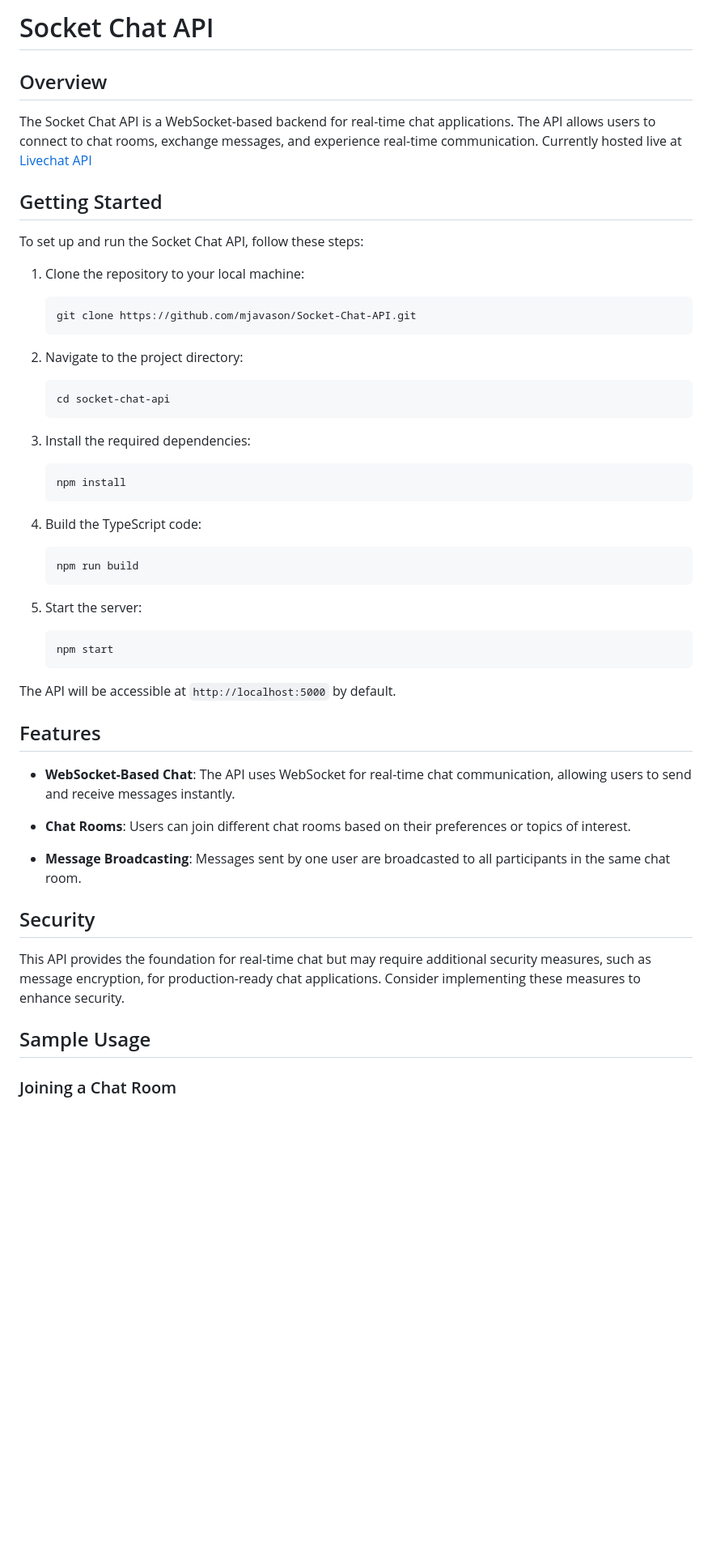
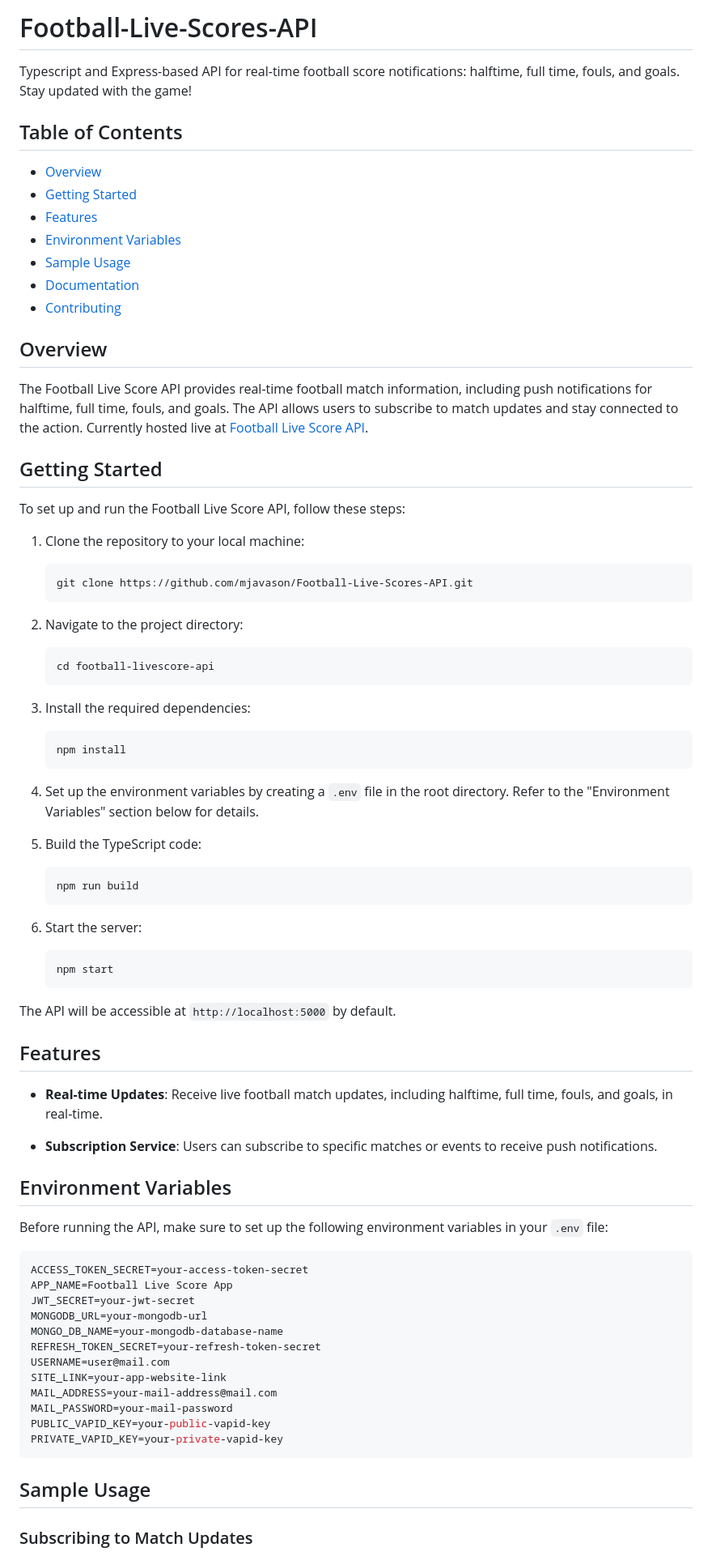
Before and after one commit to mjavason/Socket-Chat-API, a Markdown page: readme.md, the part around one of its changes. Shown at 81% size. Rendered like a GitHub page; blank space fills up the shorter version.

````diff
--- a/readme.md
+++ b/readme.md
@@ -1,23 +1,34 @@
-# Socket Chat API
+
+# Football-Live-Scores-API
+Typescript and Express-based API for real-time football score notifications: halftime, full time, fouls, and goals. Stay updated with the game!
+
+## Table of Contents
+- [Overview](#overview)
+- [Getting Started](#getting-started)
+- [Features](#features)
+- [Environment Variables](#environment-variables)
+- [Sample Usage](#sample-usage)
+- [Documentation](#documentation)
+- [Contributing](#contributing)
 
 ## Overview
 
-The Socket Chat API is a WebSocket-based backend for real-time chat applications.  The API allows users to connect to chat rooms, exchange messages, and experience real-time communication. Currently hosted live at [Livechat API](https://socket-chat-wd2a.onrender.com)
+The Football Live Score API provides real-time football match information, including push notifications for halftime, full time, fouls, and goals. The API allows users to subscribe to match updates and stay connected to the action. Currently hosted live at [Football Live Score API](https://football-livescore.onrender.com).
 
 ## Getting Started
 
-To set up and run the Socket Chat API, follow these steps:
+To set up and run the Football Live Score API, follow these steps:
 
 1. Clone the repository to your local machine:
 
    ```shell
-   git clone https://github.com/mjavason/Socket-Chat-API.git
+   git clone https://github.com/mjavason/Football-Live-Scores-API.git
    ```
 
 2. Navigate to the project directory:
 
    ```shell
-   cd socket-chat-api
+   cd football-livescore-api
    ```
 
 3. Install the required dependencies:
@@ -26,13 +37,15 @@ To set up and run the Socket Chat API, follow these steps:
    npm install
    ```
 
-4. Build the TypeScript code:
+4. Set up the environment variables by creating a `.env` file in the root directory. Refer to the "Environment Variables" section below for details.
+
+5. Build the TypeScript code:
 
    ```shell
    npm run build
    ```
 
-5. Start the server:
+6. Start the server:
 
    ```shell
    npm start
@@ -42,17 +55,30 @@ The API will be accessible at `http://localhost:5000` by default.
 
 ## Features
 
-- **WebSocket-Based Chat**: The API uses WebSocket for real-time chat communication, allowing users to send and receive messages instantly.
+- **Real-time Updates**: Receive live football match updates, including halftime, full time, fouls, and goals, in real-time.
 
-- **Chat Rooms**: Users can join different chat rooms based on their preferences or topics of interest.
+- **Subscription Service**: Users can subscribe to specific matches or events to receive push notifications.
 
-- **Message Broadcasting**: Messages sent by one user are broadcasted to all participants in the same chat room.
+## Environment Variables
 
-## Security
+Before running the API, make sure to set up the following environment variables in your `.env` file:
 
-This API provides the foundation for real-time chat but may require additional security measures, such as message encryption, for production-ready chat applications. Consider implementing these measures to enhance security.
+```env
+ACCESS_TOKEN_SECRET=your-access-token-secret
+APP_NAME=Football Live Score App
+JWT_SECRET=your-jwt-secret
+MONGODB_URL=your-mongodb-url
+MONGO_DB_NAME=your-mongodb-database-name
+REFRESH_TOKEN_SECRET=your-refresh-token-secret
+USERNAME=user@mail.com
+SITE_LINK=your-app-website-link
+MAIL_ADDRESS=your-mail-address@mail.com
+MAIL_PASSWORD=your-mail-password
+PUBLIC_VAPID_KEY=your-public-vapid-key
+PRIVATE_VAPID_KEY=your-private-vapid-key
+```
 
 ## Sample Usage
 
-### Joining a Chat Room
+### Subscribing to Match Updates
 
````
Also changed, not shown: other parts of readme.md (+6 -31 lines).
